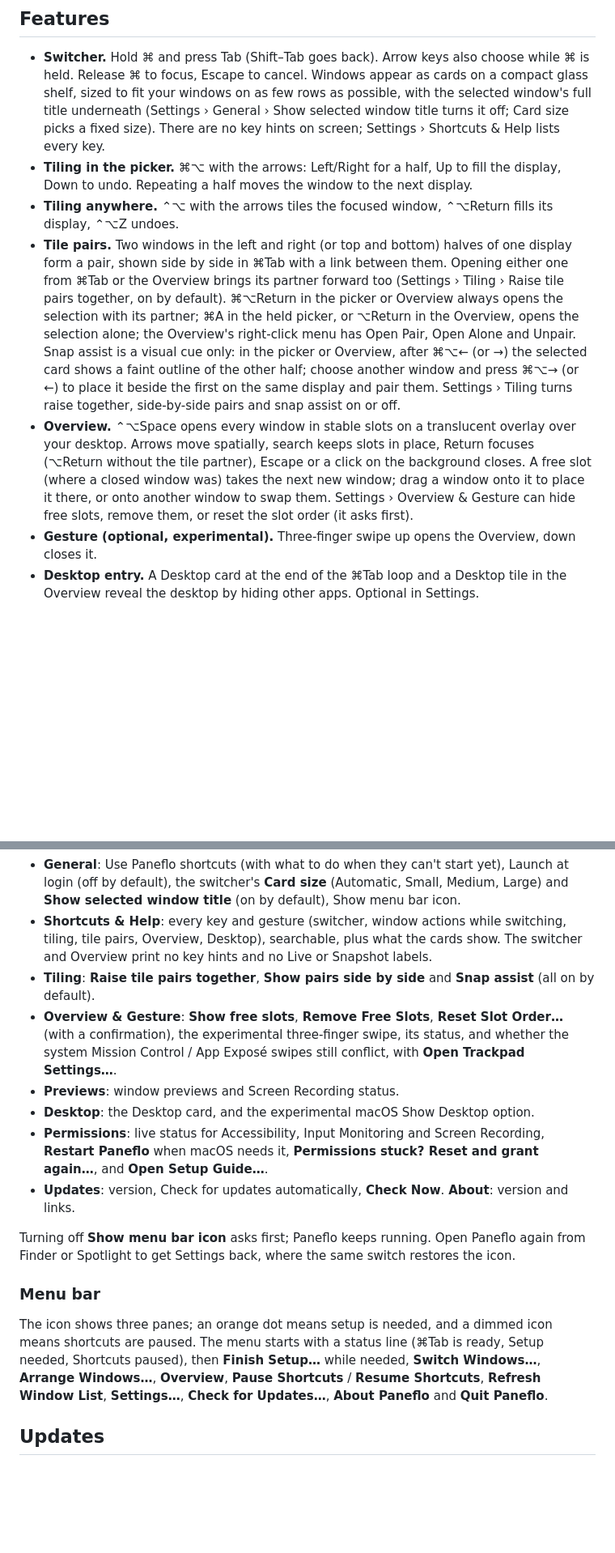
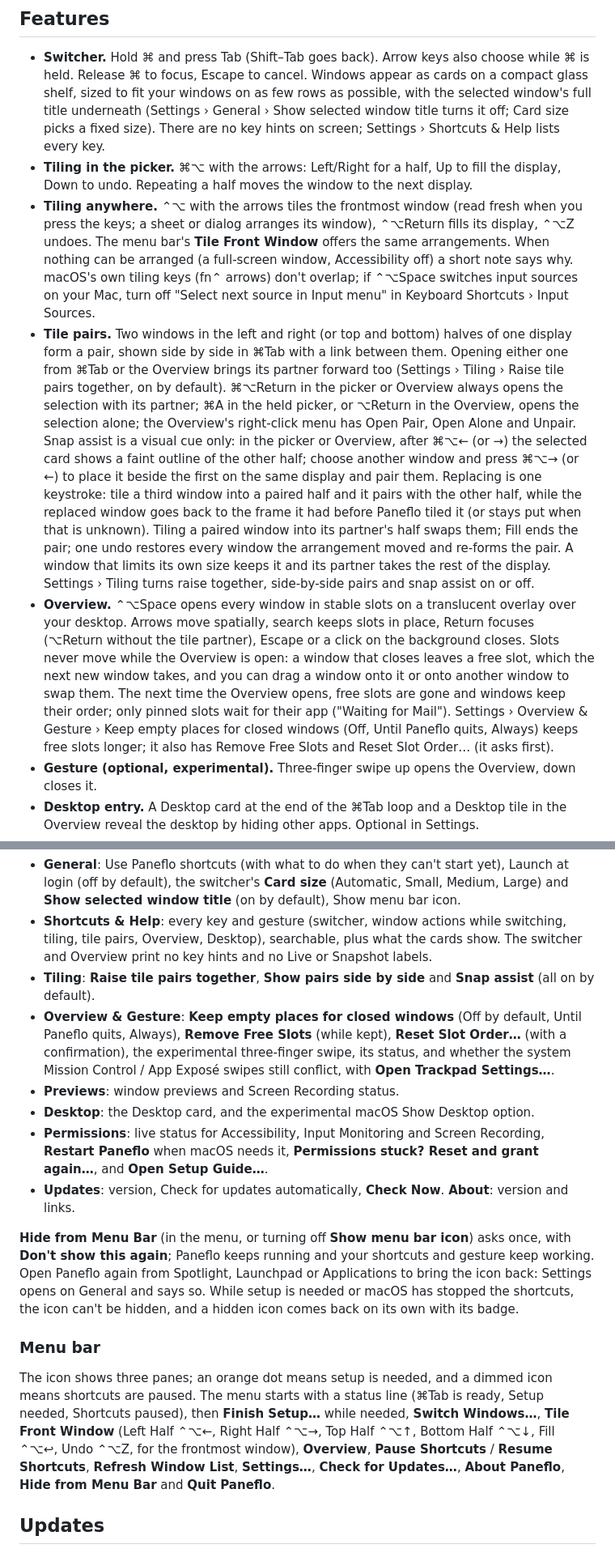
Before and after one commit to Jenish-Shobhit/Paneflo, a Markdown page: README.md, 2 parts joined by grey strips. Shown at 81% size. GitHub-like rendering; blank space fills up the shorter version.

Commit message:
docs: describe front-window tiling, pair replacement, free slots, and menu changes
Co-Authored-By: Claude Opus 5.5 (1M context) <noreply@anthropic.com>

```diff
--- a/README.md
+++ b/README.md
@@ -27,9 +27,9 @@ Requires macOS 26 or later on Apple silicon. Free and open source under the [MIT
 
 - **Switcher.** Hold ⌘ and press Tab (Shift–Tab goes back). Arrow keys also choose while ⌘ is held. Release ⌘ to focus, Escape to cancel. Windows appear as cards on a compact glass shelf, sized to fit your windows on as few rows as possible, with the selected window's full title underneath (Settings › General › Show selected window title turns it off; Card size picks a fixed size). There are no key hints on screen; Settings › Shortcuts & Help lists every key.
 - **Tiling in the picker.** ⌘⌥ with the arrows: Left/Right for a half, Up to fill the display, Down to undo. Repeating a half moves the window to the next display.
-- **Tiling anywhere.** ⌃⌥ with the arrows tiles the focused window, ⌃⌥Return fills its display, ⌃⌥Z undoes.
-- **Tile pairs.** Two windows in the left and right (or top and bottom) halves of one display form a pair, shown side by side in ⌘Tab with a link between them. Opening either one from ⌘Tab or the Overview brings its partner forward too (Settings › Tiling › Raise tile pairs together, on by default). ⌘⌥Return in the picker or Overview always opens the selection with its partner; ⌘A in the held picker, or ⌥Return in the Overview, opens the selection alone; the Overview's right-click menu has Open Pair, Open Alone and Unpair. Snap assist is a visual cue only: in the picker or Overview, after ⌘⌥← (or →) the selected card shows a faint outline of the other half; choose another window and press ⌘⌥→ (or ←) to place it beside the first on the same display and pair them. Settings › Tiling turns raise together, side-by-side pairs and snap assist on or off.
-- **Overview.** ⌃⌥Space opens every window in stable slots on a translucent overlay over your desktop. Arrows move spatially, search keeps slots in place, Return focuses (⌥Return without the tile partner), Escape or a click on the background closes. A free slot (where a closed window was) takes the next new window; drag a window onto it to place it there, or onto another window to swap them. Settings › Overview & Gesture can hide free slots, remove them, or reset the slot order (it asks first).
+- **Tiling anywhere.** ⌃⌥ with the arrows tiles the frontmost window (read fresh when you press the keys; a sheet or dialog arranges its window), ⌃⌥Return fills its display, ⌃⌥Z undoes. The menu bar's **Tile Front Window** offers the same arrangements. When nothing can be arranged (a full-screen window, Accessibility off) a short note says why. macOS's own tiling keys (fn⌃ arrows) don't overlap; if ⌃⌥Space switches input sources on your Mac, turn off "Select next source in Input menu" in Keyboard Shortcuts › Input Sources.
+- **Tile pairs.** Two windows in the left and right (or top and bottom) halves of one display form a pair, shown side by side in ⌘Tab with a link between them. Opening either one from ⌘Tab or the Overview brings its partner forward too (Settings › Tiling › Raise tile pairs together, on by default). ⌘⌥Return in the picker or Overview always opens the selection with its partner; ⌘A in the held picker, or ⌥Return in the Overview, opens the selection alone; the Overview's right-click menu has Open Pair, Open Alone and Unpair. Snap assist is a visual cue only: in the picker or Overview, after ⌘⌥← (or →) the selected card shows a faint outline of the other half; choose another window and press ⌘⌥→ (or ←) to place it beside the first on the same display and pair them. Replacing is one keystroke: tile a third window into a paired half and it pairs with the other half, while the replaced window goes back to the frame it had before Paneflo tiled it (or stays put when that is unknown). Tiling a paired window into its partner's half swaps them; Fill ends the pair; one undo restores every window the arrangement moved and re-forms the pair. A window that limits its own size keeps it and its partner takes the rest of the display. Settings › Tiling turns raise together, side-by-side pairs and snap assist on or off.
+- **Overview.** ⌃⌥Space opens every window in stable slots on a translucent overlay over your desktop. Arrows move spatially, search keeps slots in place, Return focuses (⌥Return without the tile partner), Escape or a click on the background closes. Slots never move while the Overview is open: a window that closes leaves a free slot, which the next new window takes, and you can drag a window onto it or onto another window to swap them. The next time the Overview opens, free slots are gone and windows keep their order; only pinned slots wait for their app ("Waiting for Mail"). Settings › Overview & Gesture › Keep empty places for closed windows (Off, Until Paneflo quits, Always) keeps free slots longer; it also has Remove Free Slots and Reset Slot Order… (it asks first).
 - **Gesture (optional, experimental).** Three-finger swipe up opens the Overview, down closes it.
 - **Desktop entry.** A Desktop card at the end of the ⌘Tab loop and a Desktop tile in the Overview reveal the desktop by hiding other apps. Optional in Settings.
 - **Previews (optional).** Cached snapshots and one live preview for the selected window, shown without labels so the card looks like the window. A small symbol marks minimized, hidden, other-Space and paused previews; VoiceOver (and the Overview tooltip) says whether a picture is live or a snapshot and how old it is.
@@ -56,17 +56,17 @@ Menu bar › **Settings…** (⌘,) opens a window with a sidebar:
 - **General**: Use Paneflo shortcuts (with what to do when they can't start yet), Launch at login (off by default), the switcher's **Card size** (Automatic, Small, Medium, Large) and **Show selected window title** (on by default), Show menu bar icon.
 - **Shortcuts & Help**: every key and gesture (switcher, window actions while switching, tiling, tile pairs, Overview, Desktop), searchable, plus what the cards show. The switcher and Overview print no key hints and no Live or Snapshot labels.
 - **Tiling**: **Raise tile pairs together**, **Show pairs side by side** and **Snap assist** (all on by default).
-- **Overview & Gesture**: **Show free slots**, **Remove Free Slots**, **Reset Slot Order…** (with a confirmation), the experimental three-finger swipe, its status, and whether the system Mission Control / App Exposé swipes still conflict, with **Open Trackpad Settings…**.
+- **Overview & Gesture**: **Keep empty places for closed windows** (Off by default, Until Paneflo quits, Always), **Remove Free Slots** (while kept), **Reset Slot Order…** (with a confirmation), the experimental three-finger swipe, its status, and whether the system Mission Control / App Exposé swipes still conflict, with **Open Trackpad Settings…**.
 - **Previews**: window previews and Screen Recording status.
 - **Desktop**: the Desktop card, and the experimental macOS Show Desktop option.
 - **Permissions**: live status for Accessibility, Input Monitoring and Screen Recording, **Restart Paneflo** when macOS needs it, **Permissions stuck? Reset and grant again…**, and **Open Setup Guide…**.
 - **Updates**: version, Check for updates automatically, **Check Now**. **About**: version and links.
 
-Turning off **Show menu bar icon** asks first; Paneflo keeps running. Open Paneflo again from Finder or Spotlight to get Settings back, where the same switch restores the icon.
+**Hide from Menu Bar** (in the menu, or turning off **Show menu bar icon**) asks once, with **Don't show this again**; Paneflo keeps running and your shortcuts and gesture keep working. Open Paneflo again from Spotlight, Launchpad or Applications to bring the icon back: Settings opens on General and says so. While setup is needed or macOS has stopped the shortcuts, the icon can't be hidden, and a hidden icon comes back on its own with its badge.
 
 ### Menu bar
 
-The icon shows three panes; an orange dot means setup is needed, and a dimmed icon means shortcuts are paused. The menu starts with a status line (⌘Tab is ready, Setup needed, Shortcuts paused), then **Finish Setup…** while needed, **Switch Windows…**, **Arrange Windows…**, **Overview**, **Pause Shortcuts** / **Resume Shortcuts**, **Refresh Window List**, **Settings…**, **Check for Updates…**, **About Paneflo** and **Quit Paneflo**.
+The icon shows three panes; an orange dot means setup is needed, and a dimmed icon means shortcuts are paused. The menu starts with a status line (⌘Tab is ready, Setup needed, Shortcuts paused), then **Finish Setup…** while needed, **Switch Windows…**, **Tile Front Window** (Left Half ⌃⌥←, Right Half ⌃⌥→, Top Half ⌃⌥↑, Bottom Half ⌃⌥↓, Fill ⌃⌥↩, Undo ⌃⌥Z, for the frontmost window), **Overview**, **Pause Shortcuts** / **Resume Shortcuts**, **Refresh Window List**, **Settings…**, **Check for Updates…**, **About Paneflo**, **Hide from Menu Bar** and **Quit Paneflo**.
 
 ## Updates
 
```
Also changed, not shown: CHANGELOG.md (+13 -2 lines).
